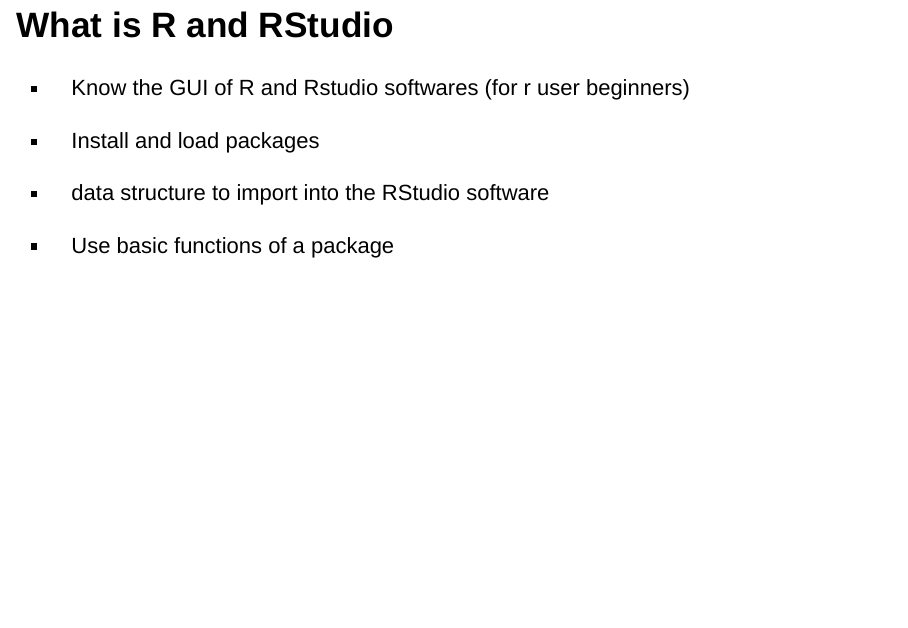
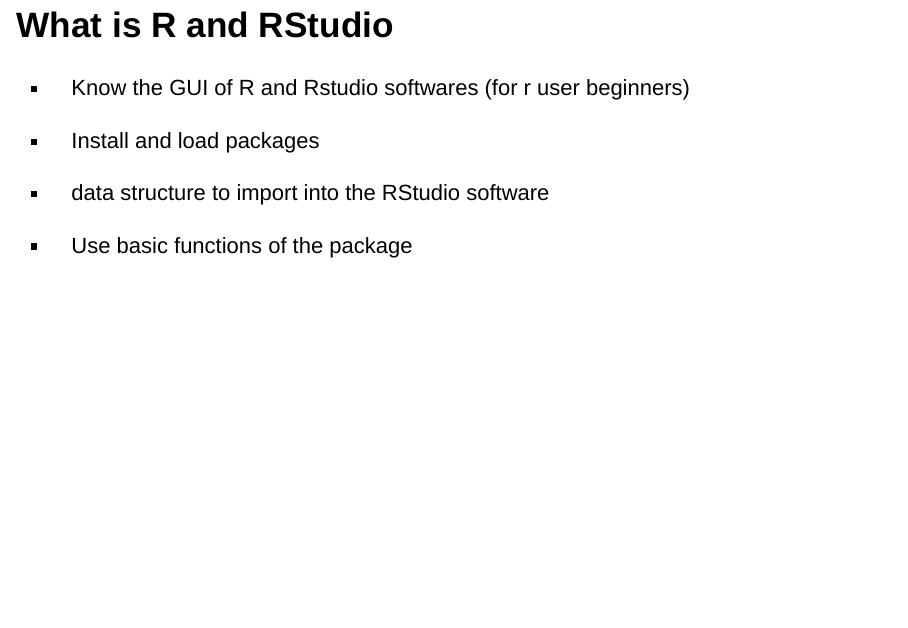
Before and after one commit to EhoumanEvans/EthnobotanyR_lundiFOREN, an R Markdown document (EthnobotanyR_lundiFOREN.Rmd): page 5 of 60. Rendered offline with R 4.5, knitr and Pandoc, with nearby package versions; drawn as Slidy slides in place of the format the file asks for.

Commit message:
Update EthnobotanyR_lundiFOREN.Rmd

```diff
--- a/EthnobotanyR_lundiFOREN.Rmd
+++ b/EthnobotanyR_lundiFOREN.Rmd
@@ -30,7 +30,7 @@
 
 - data structure to import into the RStudio software
 
-- Use basic functions of a package
+- Use basic functions of the package
 
 ## What is ethnobotanyR
 The **ethnobotanyR** package can be used to calculate common **quantitative ethnobotany** indices to assess the cultural significance of plant species based on informant consensus.
```
